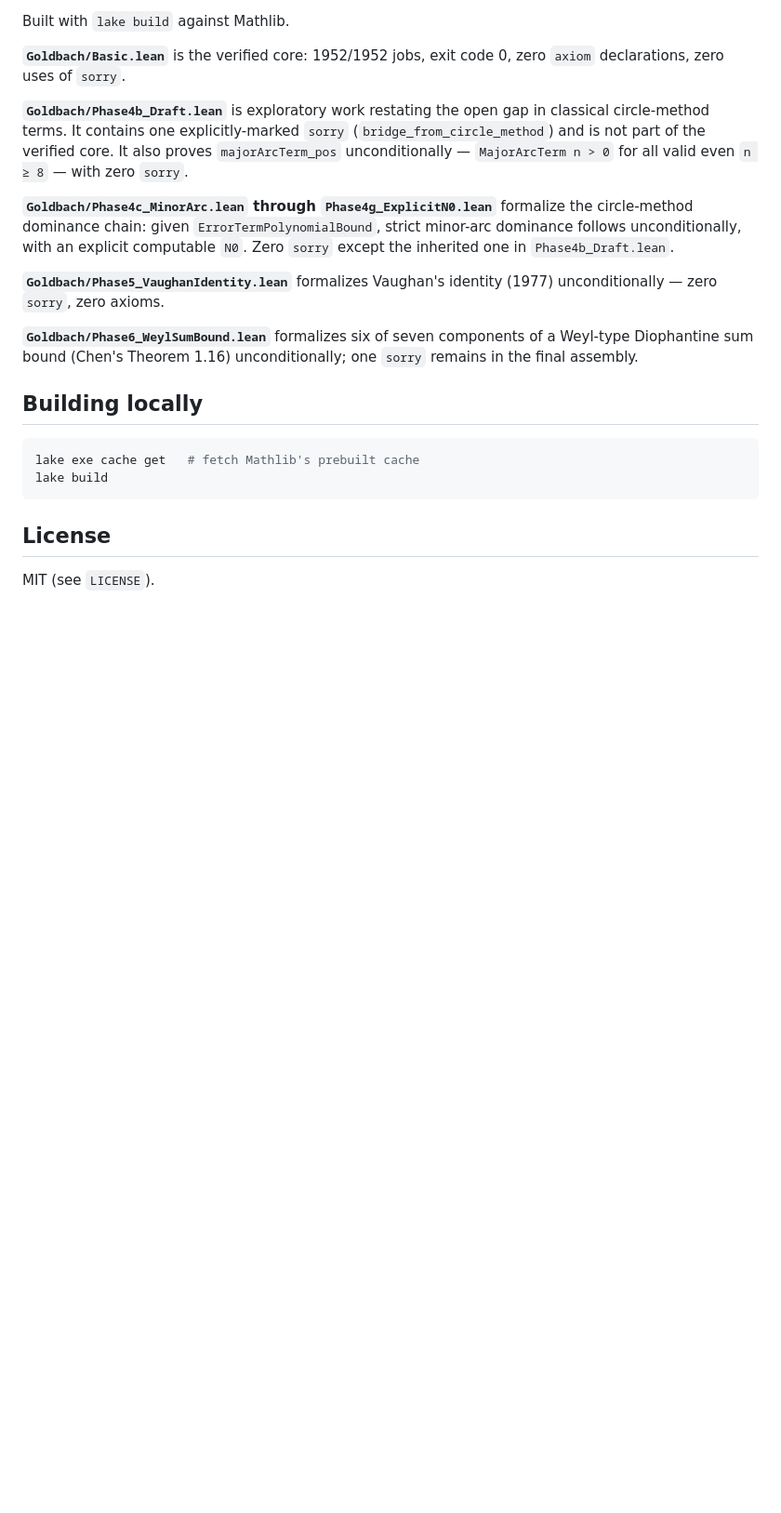
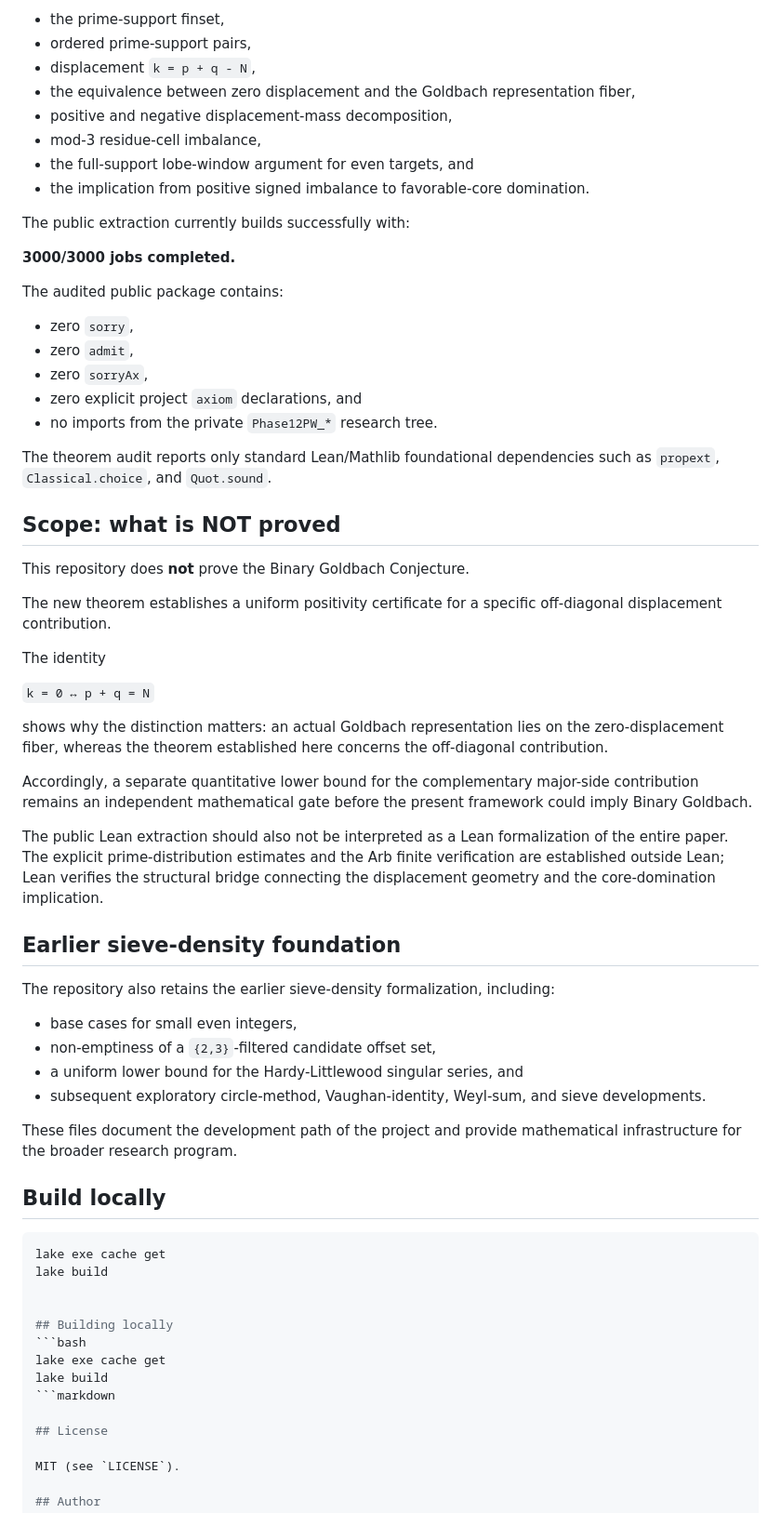
Before and after one commit to Negus333-ConjecturePassion/Goldbach-sieve-density, a Markdown page: README.md, the part around one of its changes. Shown at 93% size. Drawn GitHub-style; blank space fills up the shorter version.

````diff
--- a/README.md
+++ b/README.md
@@ -98,35 +72,66 @@ for the full discussion and caveats.
 
-Built with `lake build` against Mathlib.
+- the prime-support finset,
+- ordered prime-support pairs,
+- displacement `k = p + q - N`,
+- the equivalence between zero displacement and the Goldbach representation fiber,
+- positive and negative displacement-mass decomposition,
+- mod-3 residue-cell imbalance,
+- the full-support lobe-window argument for even targets, and
+- the implication from positive signed imbalance to favorable-core domination.
 
-**`Goldbach/Basic.lean`** is the verified core: 1952/1952 jobs, exit code 0,
-zero `axiom` declarations, zero uses of `sorry`.
+The public extraction currently builds successfully with:
 
-**`Goldbach/Phase4b_Draft.lean`** is exploratory work restating the open gap in
-classical circle-method terms. It contains one explicitly-marked `sorry`
-(`bridge_from_circle_method`) and is not part of the verified core. It also
-proves `majorArcTerm_pos` unconditionally — `MajorArcTerm n > 0` for all
-valid even `n ≥ 8` — with zero `sorry`.
+**3000/3000 jobs completed.**
 
-**`Goldbach/Phase4c_MinorArc.lean` through `Phase4g_ExplicitN0.lean`**
-formalize the circle-method dominance chain: given
-`ErrorTermPolynomialBound`, strict minor-arc dominance follows
-unconditionally, with an explicit computable `N0`. Zero `sorry` except the
-inherited one in `Phase4b_Draft.lean`.
+The audited public package contains:
 
-**`Goldbach/Phase5_VaughanIdentity.lean`** formalizes Vaughan's identity
-(1977) unconditionally — zero `sorry`, zero axioms.
+- zero `sorry`,
+- zero `admit`,
+- zero `sorryAx`,
+- zero explicit project `axiom` declarations, and
+- no imports from the private `Phase12PW_*` research tree.
 
-**`Goldbach/Phase6_WeylSumBound.lean`** formalizes six of seven components
-of a Weyl-type Diophantine sum bound (Chen's Theorem 1.16) unconditionally;
-one `sorry` remains in the final assembly.
+The theorem audit reports only standard Lean/Mathlib foundational dependencies such as `propext`, `Classical.choice`, and `Quot.sound`.
+
+## Scope: what is NOT proved
+
+This repository does **not** prove the Binary Goldbach Conjecture.
+
+The new theorem establishes a uniform positivity certificate for a specific off-diagonal displacement contribution.
+
+The identity
+
+`k = 0 ↔ p + q = N`
+
+shows why the distinction matters: an actual Goldbach representation lies on the zero-displacement fiber, whereas the theorem established here concerns the off-diagonal contribution.
+
+Accordingly, a separate quantitative lower bound for the complementary major-side contribution remains an independent mathematical gate before the present framework could imply Binary Goldbach.
+
+The public Lean extraction should also not be interpreted as a Lean formalization of the entire paper. The explicit prime-distribution estimates and the Arb finite verification are established outside Lean; Lean verifies the structural bridge connecting the displacement geometry and the core-domination implication.
+
+## Earlier sieve-density foundation
+
+The repository also retains the earlier sieve-density formalization, including:
+
+- base cases for small even integers,
+- non-emptiness of a `{2,3}`-filtered candidate offset set,
+- a uniform lower bound for the Hardy-Littlewood singular series, and
+- subsequent exploratory circle-method, Vaughan-identity, Weyl-sum, and sieve developments.
+
+These files document the development path of the project and provide mathematical infrastructure for the broader research program.
+
+## Build locally
+
+```bash
+lake exe cache get
+lake build
 
 
 ## Building locally
-
-```sh
-lake exe cache get   # fetch Mathlib's prebuilt cache
+```bash
+lake exe cache get
 lake build
-```
+```markdown
 
 ## License
 
````
Also changed, not shown: other parts of README.md (+35 -61 lines).
